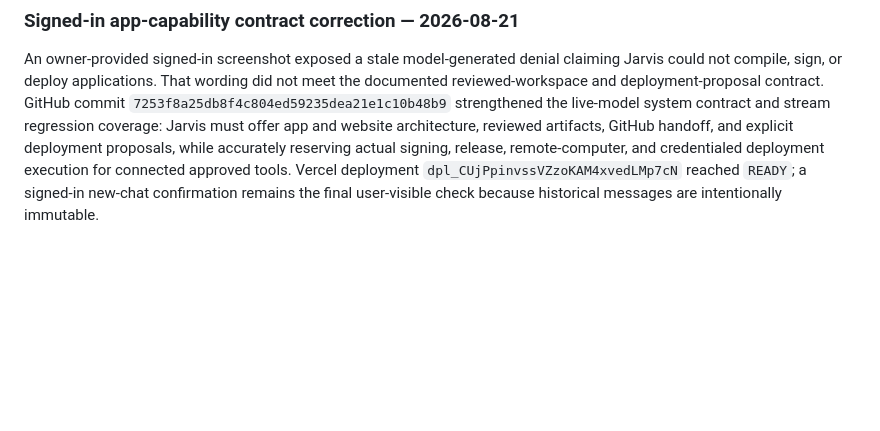
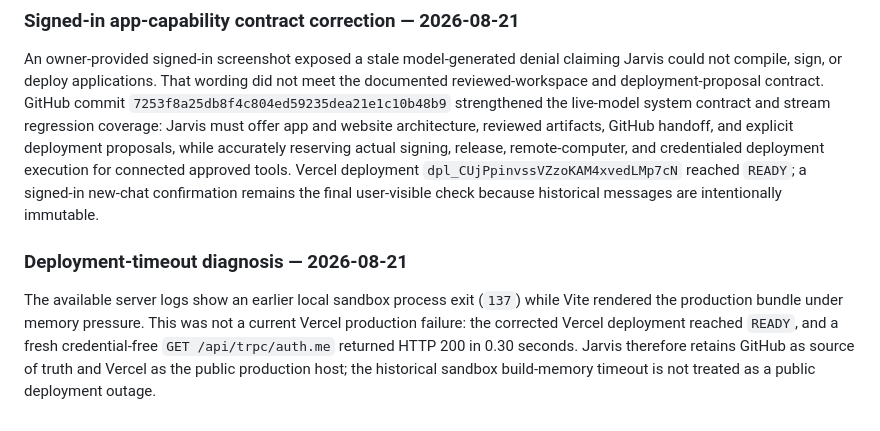
Before and after one commit to darkvirgoyt-beep/jarvis-personal-ai, a Markdown page: docs/production-qa-audit.md, the part around the change. GitHub-like rendering; blank space fills up the shorter version.

Commit message:
docs: record deployment timeout diagnosis

```diff
--- a/docs/production-qa-audit.md
+++ b/docs/production-qa-audit.md
@@ -77,3 +77,7 @@ The normal client bearer-token path was then checked without exposing the token
 ### Signed-in app-capability contract correction — 2026-08-21
 
 An owner-provided signed-in screenshot exposed a stale model-generated denial claiming Jarvis could not compile, sign, or deploy applications. That wording did not meet the documented reviewed-workspace and deployment-proposal contract. GitHub commit `7253f8a25db8f4c804ed59235dea21e1c10b48b9` strengthened the live-model system contract and stream regression coverage: Jarvis must offer app and website architecture, reviewed artifacts, GitHub handoff, and explicit deployment proposals, while accurately reserving actual signing, release, remote-computer, and credentialed deployment execution for connected approved tools. Vercel deployment `dpl_CUjPpinvssVZzoKAM4xvedLMp7cN` reached `READY`; a signed-in new-chat confirmation remains the final user-visible check because historical messages are intentionally immutable.
+
+### Deployment-timeout diagnosis — 2026-08-21
+
+The available server logs show an earlier local sandbox process exit (`137`) while Vite rendered the production bundle under memory pressure. This was not a current Vercel production failure: the corrected Vercel deployment reached `READY`, and a fresh credential-free `GET /api/trpc/auth.me` returned HTTP 200 in 0.30 seconds. Jarvis therefore retains GitHub as source of truth and Vercel as the public production host; the historical sandbox build-memory timeout is not treated as a public deployment outage.
```
Also changed, not shown: todo.md (+1 -1 lines).
